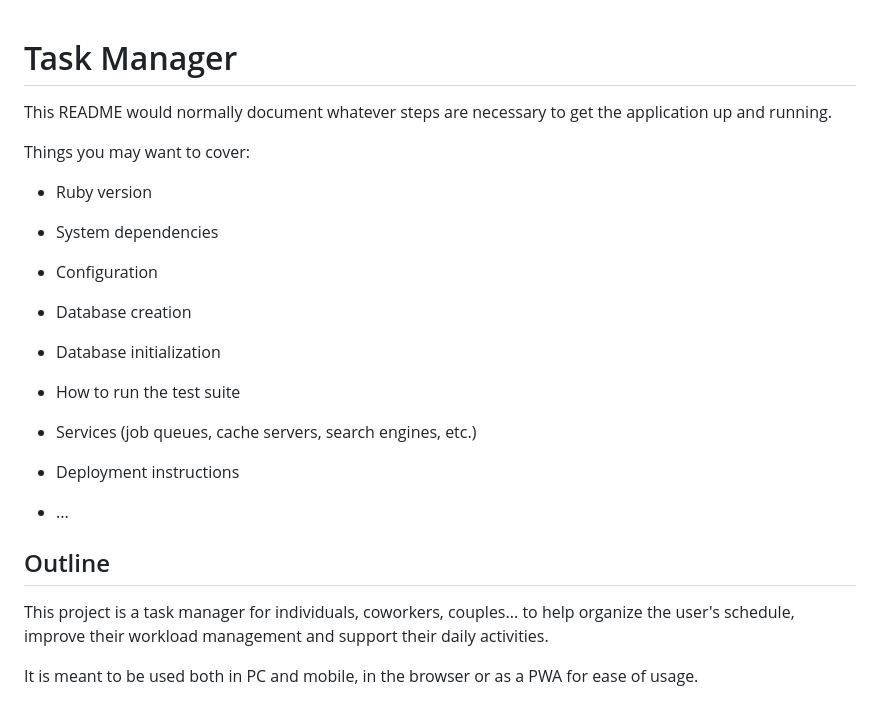
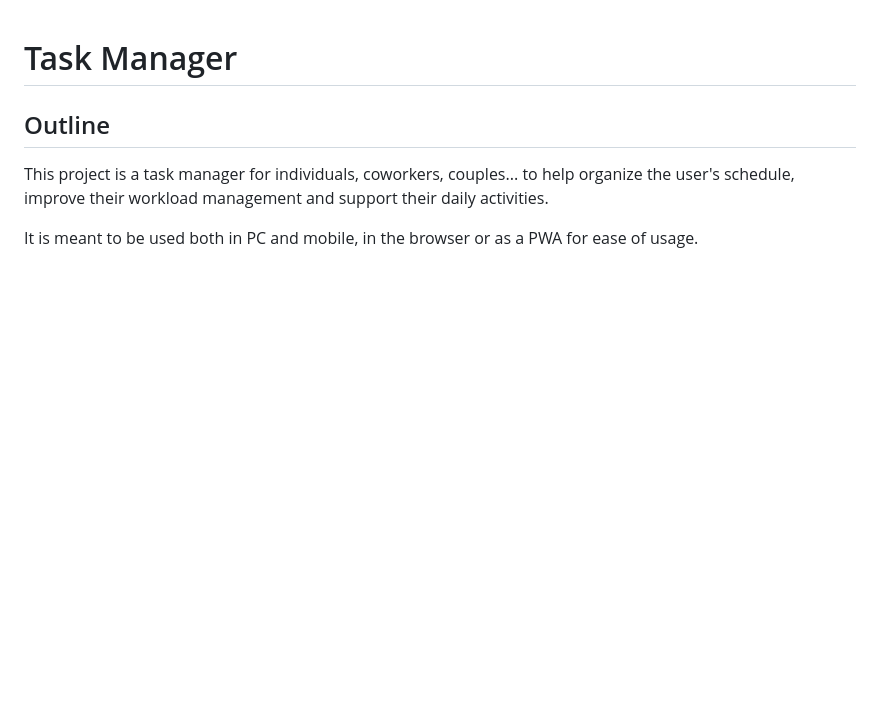
Before and after one commit to josem-gp/task-manager, a Markdown page: README.md, the part around the change. GitHub-like rendering; blank space fills up the shorter version.

Commit message:
fix: removed extra info in Readme

```diff
--- a/README.md
+++ b/README.md
@@ -1,27 +1,4 @@
 # Task Manager
-
-This README would normally document whatever steps are necessary to get the
-application up and running.
-
-Things you may want to cover:
-
-- Ruby version
-
-- System dependencies
-
-- Configuration
-
-- Database creation
-
-- Database initialization
-
-- How to run the test suite
-
-- Services (job queues, cache servers, search engines, etc.)
-
-- Deployment instructions
-
-- ...
 
 ## Outline
 
```
